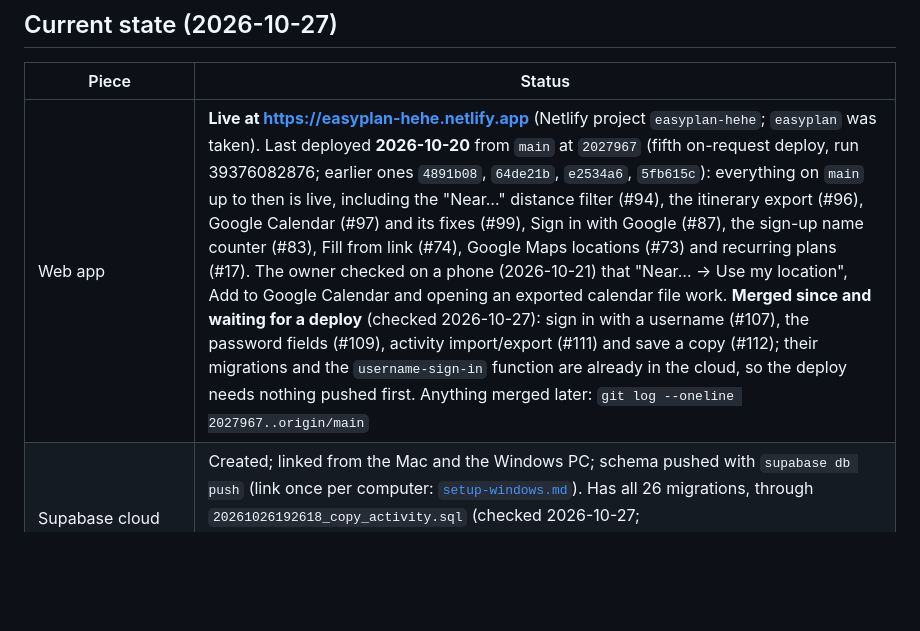
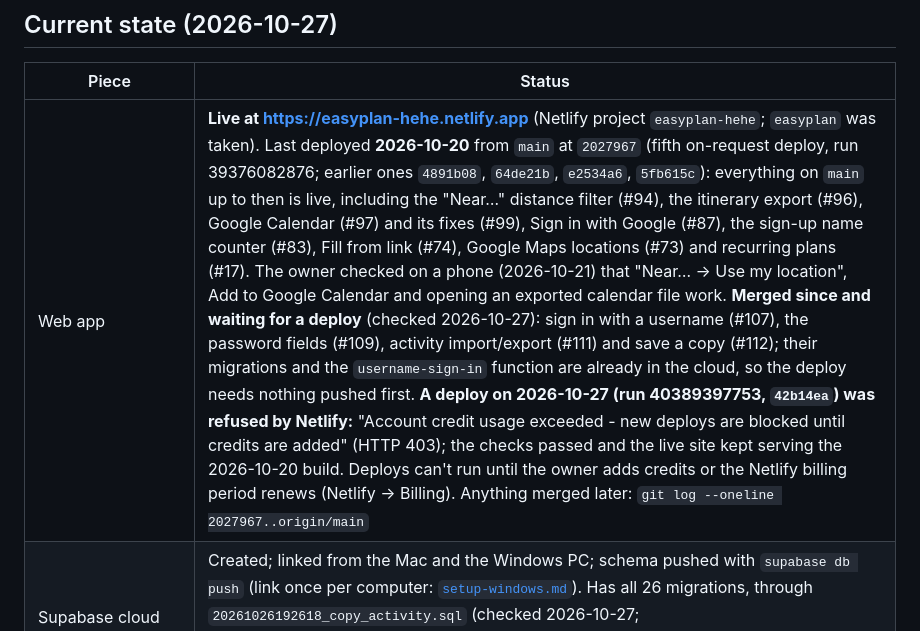
Before and after one commit to kangjin97/project1.0, a Markdown page: docs/deployment.md, the part around the change. GitHub-like rendering; blank space fills up the shorter version.

```diff
--- a/docs/deployment.md
+++ b/docs/deployment.md
@@ -16,7 +16,7 @@ Order: **1 → 2 → 3** gets friends using it on their phones via the browser.
 
 | Piece | Status |
 |---|---|
-| Web app | **Live at https://easyplan-hehe.netlify.app** (Netlify project `easyplan-hehe`; `easyplan` was taken). Last deployed **2026-10-20** from `main` at `2027967` (fifth on-request deploy, run 39376082876; earlier ones `4891b08`, `64de21b`, `e2534a6`, `5fb615c`): everything on `main` up to then is live, including the "Near…" distance filter (#94), the itinerary export (#96), Google Calendar (#97) and its fixes (#99), Sign in with Google (#87), the sign-up name counter (#83), Fill from link (#74), Google Maps locations (#73) and recurring plans (#17). The owner checked on a phone (2026-10-21) that "Near… → Use my location", Add to Google Calendar and opening an exported calendar file work. **Merged since and waiting for a deploy** (checked 2026-10-27): sign in with a username (#107), the password fields (#109), activity import/export (#111) and save a copy (#112); their migrations and the `username-sign-in` function are already in the cloud, so the deploy needs nothing pushed first. Anything merged later: `git log --oneline 2027967..origin/main` |
+| Web app | **Live at https://easyplan-hehe.netlify.app** (Netlify project `easyplan-hehe`; `easyplan` was taken). Last deployed **2026-10-20** from `main` at `2027967` (fifth on-request deploy, run 39376082876; earlier ones `4891b08`, `64de21b`, `e2534a6`, `5fb615c`): everything on `main` up to then is live, including the "Near…" distance filter (#94), the itinerary export (#96), Google Calendar (#97) and its fixes (#99), Sign in with Google (#87), the sign-up name counter (#83), Fill from link (#74), Google Maps locations (#73) and recurring plans (#17). The owner checked on a phone (2026-10-21) that "Near… → Use my location", Add to Google Calendar and opening an exported calendar file work. **Merged since and waiting for a deploy** (checked 2026-10-27): sign in with a username (#107), the password fields (#109), activity import/export (#111) and save a copy (#112); their migrations and the `username-sign-in` function are already in the cloud, so the deploy needs nothing pushed first. **A deploy on 2026-10-27 (run 40389397753, `42b14ea`) was refused by Netlify:** "Account credit usage exceeded - new deploys are blocked until credits are added" (HTTP 403); the checks passed and the live site kept serving the 2026-10-20 build. Deploys can't run until the owner adds credits or the Netlify billing period renews (Netlify → Billing). Anything merged later: `git log --oneline 2027967..origin/main` |
 | Supabase cloud project | Created; linked from the Mac and the Windows PC; schema pushed with `supabase db push` (link once per computer: [`setup-windows.md`](setup-windows.md#deploying-from-windows)). Has all 26 migrations, through `20261026192618_copy_activity.sql` (checked 2026-10-27; `20261019114043_place_coordinates.sql` also enabled `pg_cron` for the daily `expire-place-coordinates` job); nothing waiting. Check any time with `supabase migration list --linked` |
 | Supabase Auth URLs | Site URL `https://easyplan-hehe.netlify.app`; redirect `https://easyplan-hehe.netlify.app/**` |
 | `app/env/prod.json` | Filled in on the owner's Mac (git-ignored) |
```
Also changed, not shown: docs/ai/handover.md (+2 -2 lines).
